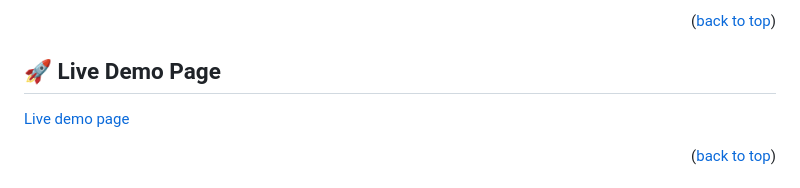
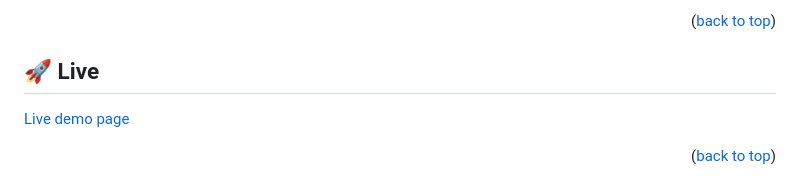
Before and after one commit to alex1779/oliver-properties, a Markdown page: README.md, the part around the change. Drawn GitHub-style.

Commit message:
start project

```diff
--- a/README.md
+++ b/README.md
@@ -59,7 +59,7 @@
 
 <!-- LIVE DEMO -->
 
-## 🚀 Live Demo Page<a name="live"> </a>
+## 🚀 Live<a name="live"> </a>
 
 [Live demo page](https://massage-center.onrender.com/)
 
```
